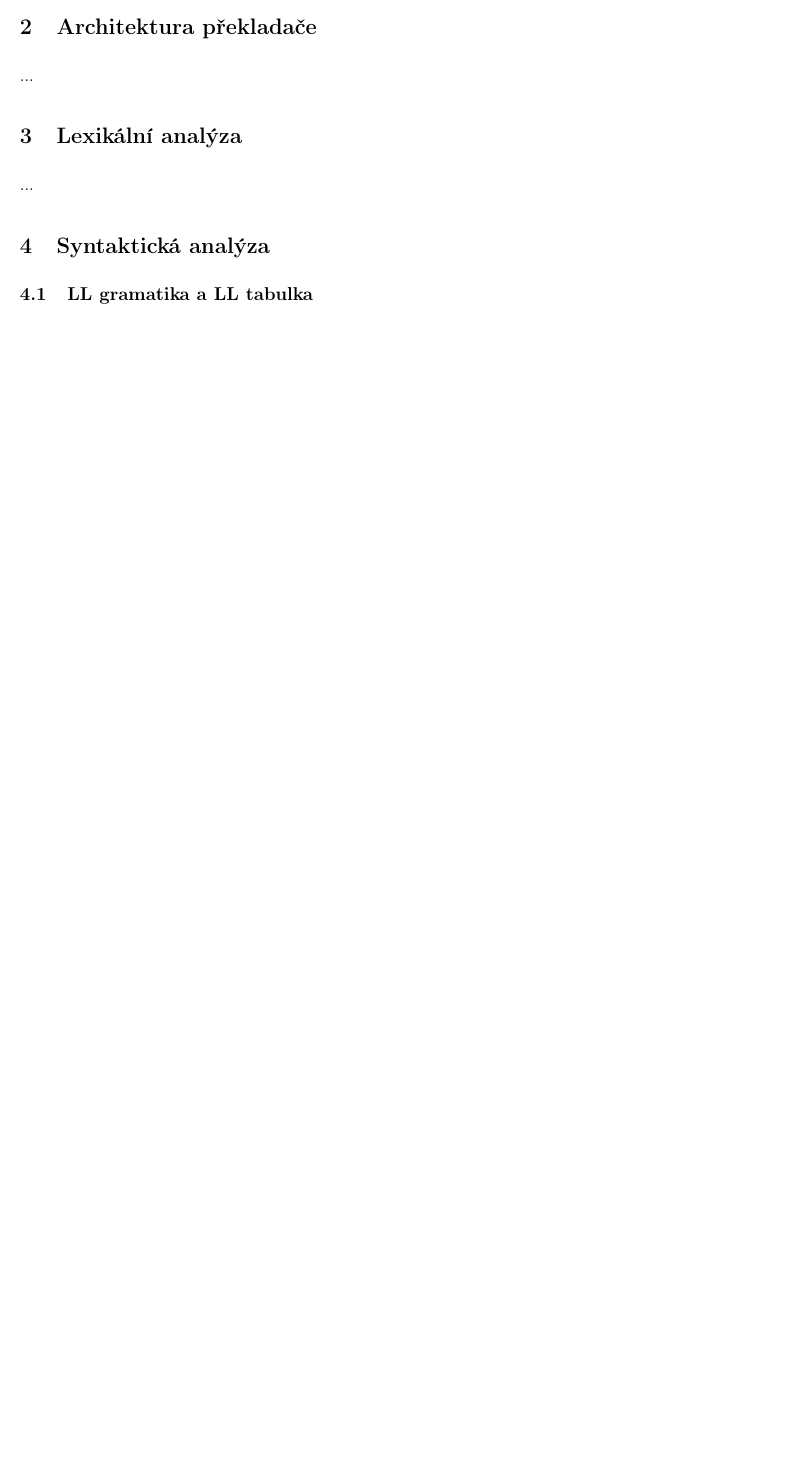
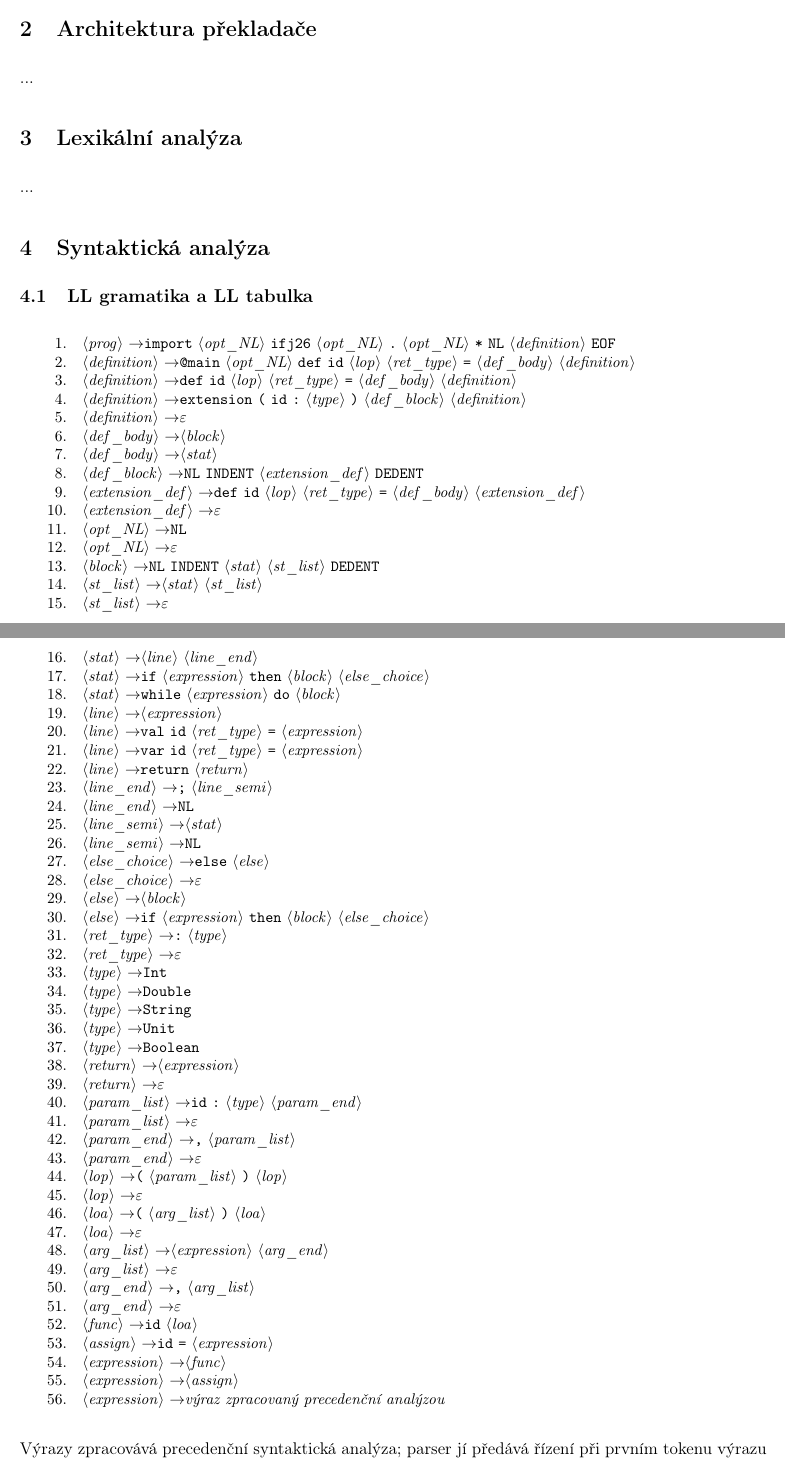
Before and after one commit to Nikolas-Fox/ifj-projekt, a LaTeX document (dokumentace.tex): part of page 2 of 2 before the commit and two parts of pages 2 and 3 of 3 after it, the two joined at a grey line, cut so that both start at the same text, the shorter picture padded with empty space. Compiled offline with pdfLaTeX.

Commit message:
docs: add LL grammar

```diff
--- a/dokumentace.tex
+++ b/dokumentace.tex
@@ -7,6 +7,11 @@
 \usepackage{booktabs}
 \usepackage{tabularx}
 \usepackage{hyperref}
+\usepackage{longtable}
+\newcommand{\nt}[1]{\ensuremath{\langle\mathit{#1}\rangle}}
+\newcommand{\tk}[1]{\texttt{#1}}
+\newcommand{\eps}{\ensuremath{\varepsilon}}
+\renewcommand{\to}{\ensuremath{\rightarrow}}
 
 \setlength{\parindent}{0pt}
 \setlength{\parskip}{6pt}
@@ -66,7 +71,72 @@ Zvolili jsme styl formátování \texttt{LLVM} v nástroji \texttt{clang-format}
 
 \section{Syntaktická analýza}
 \subsection{LL gramatika a LL tabulka}
-...
+
+\begin{small}
+\begin{longtable}{@{}r@{\hspace{1em}}p{0.88\textwidth}@{}}
+1.  & \nt{prog} \to \tk{import} \nt{opt\_NL} \tk{ifj26} \nt{opt\_NL} \tk{.} \nt{opt\_NL} \tk{*} \tk{NL} \nt{definition} \tk{EOF} \\
+2.  & \nt{definition} \to \tk{@main} \nt{opt\_NL} \tk{def} \tk{id} \nt{lop} \nt{ret\_type} \tk{=} \nt{def\_body} \nt{definition} \\
+3.  & \nt{definition} \to \tk{def} \tk{id} \nt{lop} \nt{ret\_type} \tk{=} \nt{def\_body} \nt{definition} \\
+4.  & \nt{definition} \to \tk{extension} \tk{(} \tk{id} \tk{:} \nt{type} \tk{)} \nt{def\_block} \nt{definition} \\
+5.  & \nt{definition} \to \eps \\
+6.  & \nt{def\_body} \to \nt{block} \\
+7.  & \nt{def\_body} \to \nt{stat} \\
+8.  & \nt{def\_block} \to \tk{NL} \tk{INDENT} \nt{extension\_def} \tk{DEDENT} \\
+9.  & \nt{extension\_def} \to \tk{def} \tk{id} \nt{lop} \nt{ret\_type} \tk{=} \nt{def\_body} \nt{extension\_def} \\
+10. & \nt{extension\_def} \to \eps \\
+11. & \nt{opt\_NL} \to \tk{NL} \\
+12. & \nt{opt\_NL} \to \eps \\
+13. & \nt{block} \to \tk{NL} \tk{INDENT} \nt{stat} \nt{st\_list} \tk{DEDENT} \\
+14. & \nt{st\_list} \to \nt{stat} \nt{st\_list} \\
+15. & \nt{st\_list} \to \eps \\
+16. & \nt{stat} \to \nt{line} \nt{line\_end} \\
+17. & \nt{stat} \to \tk{if} \nt{expression} \tk{then} \nt{block} \nt{else\_choice} \\
+18. & \nt{stat} \to \tk{while} \nt{expression} \tk{do} \nt{block} \\
+19. & \nt{line} \to \nt{expression} \\
+20. & \nt{line} \to \tk{val} \tk{id} \nt{ret\_type} \tk{=} \nt{expression} \\
+21. & \nt{line} \to \tk{var} \tk{id} \nt{ret\_type} \tk{=} \nt{expression} \\
+22. & \nt{line} \to \tk{return} \nt{return} \\
+23. & \nt{line\_end} \to \tk{;} \nt{line\_semi} \\
+24. & \nt{line\_end} \to \tk{NL} \\
+25. & \nt{line\_semi} \to \nt{stat} \\
+26. & \nt{line\_semi} \to \tk{NL} \\
+27. & \nt{else\_choice} \to \tk{else} \nt{else} \\
+28. & \nt{else\_choice} \to \eps \\
+29. & \nt{else} \to \nt{block} \\
+30. & \nt{else} \to \tk{if} \nt{expression} \tk{then} \nt{block} \nt{else\_choice} \\
+31. & \nt{ret\_type} \to \tk{:} \nt{type} \\
+32. & \nt{ret\_type} \to \eps \\
+33. & \nt{type} \to \tk{Int} \\
+34. & \nt{type} \to \tk{Double} \\
+35. & \nt{type} \to \tk{String} \\
+36. & \nt{type} \to \tk{Unit} \\
+37. & \nt{type} \to \tk{Boolean} \\
+38. & \nt{return} \to \nt{expression} \\
+39. & \nt{return} \to \eps \\
+40. & \nt{param\_list} \to \tk{id} \tk{:} \nt{type} \nt{param\_end} \\
+41. & \nt{param\_list} \to \eps \\
+42. & \nt{param\_end} \to \tk{,} \nt{param\_list} \\
+43. & \nt{param\_end} \to \eps \\
+44. & \nt{lop} \to \tk{(} \nt{param\_list} \tk{)} \nt{lop} \\
+45. & \nt{lop} \to \eps \\
+46. & \nt{loa} \to \tk{(} \nt{arg\_list} \tk{)} \nt{loa} \\
+47. & \nt{loa} \to \eps \\
+48. & \nt{arg\_list} \to \nt{expression} \nt{arg\_end} \\
+49. & \nt{arg\_list} \to \eps \\
+50. & \nt{arg\_end} \to \tk{,} \nt{arg\_list} \\
+51. & \nt{arg\_end} \to \eps \\
+52. & \nt{func} \to \tk{id} \nt{loa} \\
+53. & \nt{assign} \to \tk{id} \tk{=} \nt{expression} \\
+54. & \nt{expression} \to \nt{func} \\
+55. & \nt{expression} \to \nt{assign} \\
+56. & \nt{expression} \to \textit{výraz zpracovaný precedenční analýzou} \\
+\end{longtable}
+\end{small}
+
+\noindent Výrazy zpracovává precedenční syntaktická analýza; parser jí předává řízení
+při prvním tokenu výrazu a po jejím skončení přebírá návratovou hodnotu.
+Prázdný blok \tk{()} je zpracován jako výraz.
+
 
 \subsection{Precedenční syntaktická analýza}
 ...
```
